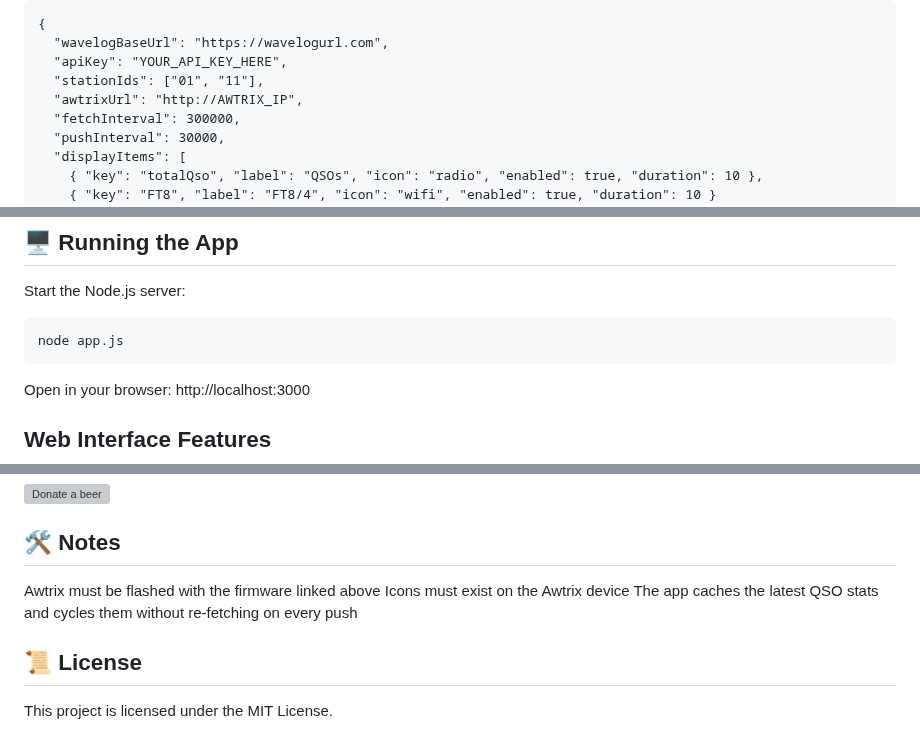
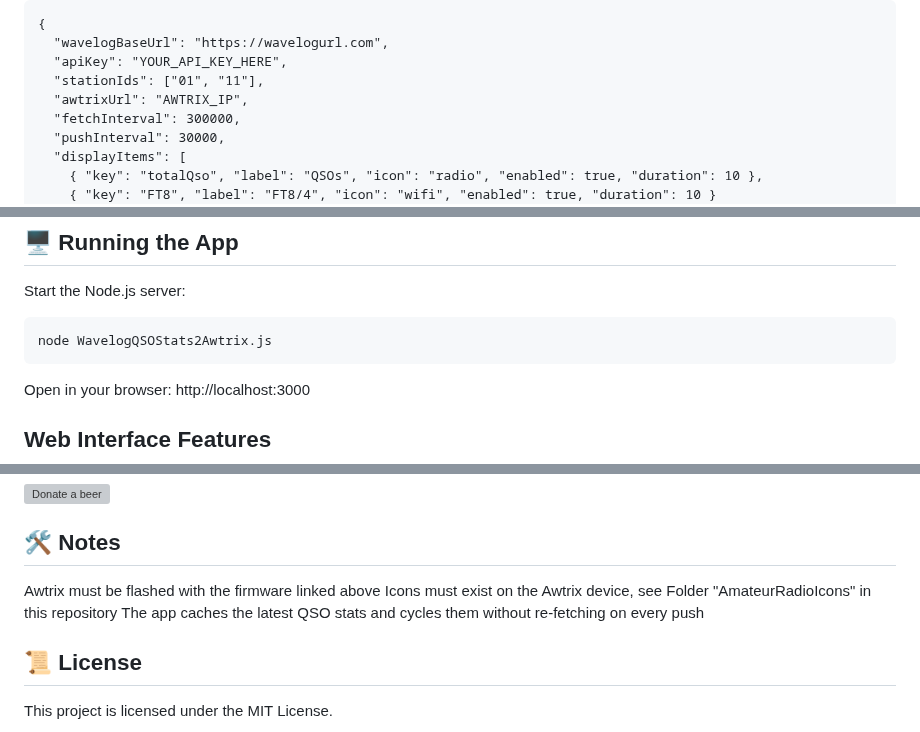
Before and after one commit to HochdruckHummer/WavelogQSOStats2Awtrix, a Markdown page: README.md, 3 parts joined by grey strips. Drawn GitHub-style; grey boxes are pictures that could not be loaded.

Commit message:
Update README with new prerequisites and script name
Added AmateurRadioIcons requirement and updated script name.

````diff
--- a/README.md
+++ b/README.md
@@ -35,7 +36,7 @@ Create a config.json in the project folder:
   "wavelogBaseUrl": "https://wavelogurl.com",
   "apiKey": "YOUR_API_KEY_HERE",
   "stationIds": ["01", "11"],
-  "awtrixUrl": "http://AWTRIX_IP",
+  "awtrixUrl": "AWTRIX_IP",
   "fetchInterval": 300000,
   "pushInterval": 30000,
   "displayItems": [
@@ -56,7 +57,7 @@ Create a config.json in the project folder:
 ## 🖥️ Running the App
 Start the Node.js server:
 ```
-node app.js
+node WavelogQSOStats2Awtrix.js
 ```
 Open in your browser:
 http://localhost:3000
@@ -85,7 +86,7 @@ If you like, you can send me a beer via PayPal:
 
 ## 🛠️ Notes
 Awtrix must be flashed with the firmware linked above
-Icons must exist on the Awtrix device
+Icons must exist on the Awtrix device, see Folder "AmateurRadioIcons" in this repository
 The app caches the latest QSO stats and cycles them without re-fetching on every push
 
 ## 📜 License
````
Also changed, not shown: other parts of README.md (+1 -0 lines).
